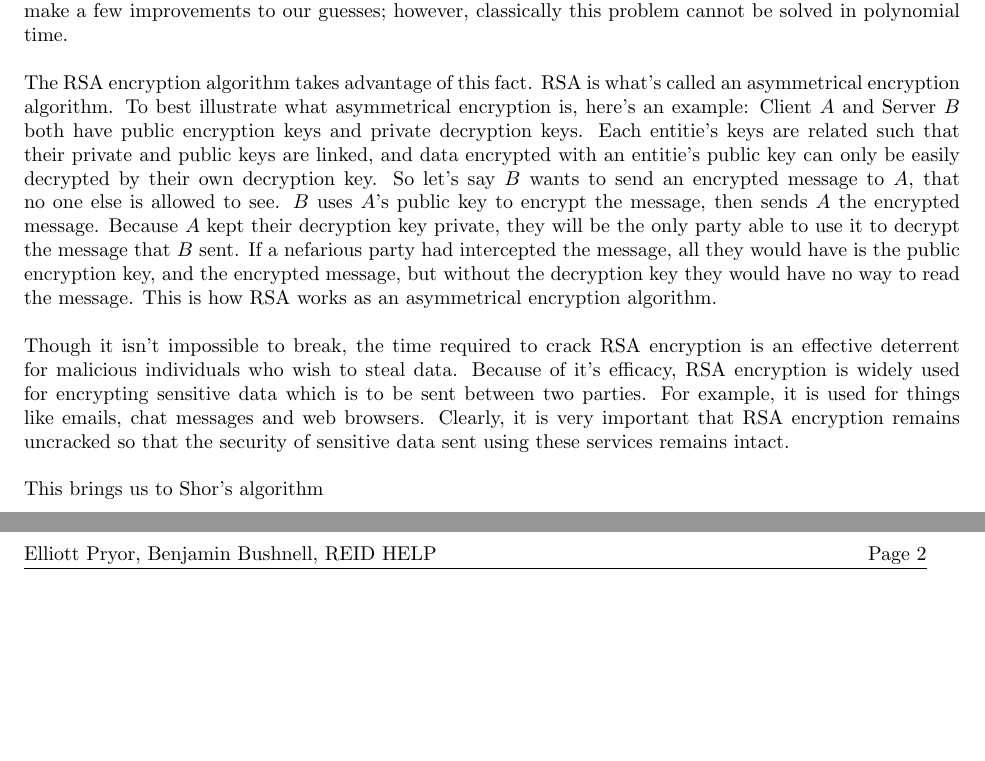
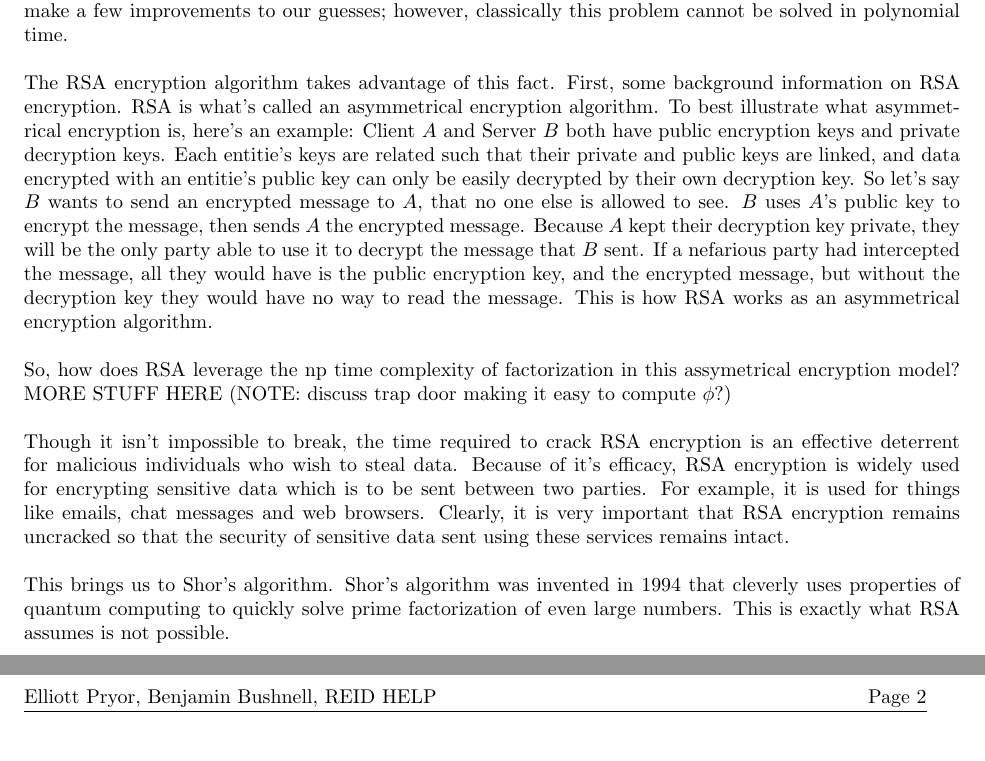
Before and after one commit to ElliottP-13/csci-432-fa19, a LaTeX document (project/part3/part3.tex): two parts of pages 1 and 2 of 2, joined at a grey line, cut so that both start at the same text, the shorter picture padded with empty space. Compiled offline with pdfLaTeX.

Commit message:
Added some stuff to background paragraphs

```diff
--- a/project/part3/part3.tex
+++ b/project/part3/part3.tex
@@ -17,15 +17,16 @@
 \section{The Problem}
 The problem of factoring large numbers has existed for centuries. Euclid's algorithm provides a very efficient way to determine the greatest common divisor of two numbers (GCD). Say we look for $GCD(a,b)$ then $a$ is a factor of $b$ if the $GCD(a, b) > 1$. If we have one of the factors, it is very easy to find the other factor as we can just divide the number by its factor. However, factoring very large numbers using Euclid's algorithm is very time consuming as we have to try every single number less than the value we are factoring. We can make a few improvements to our guesses; however, classically this problem cannot be solved in polynomial time.
 
+The RSA encryption algorithm takes advantage of this fact. First, some background information on RSA encryption. RSA is what's called an asymmetrical encryption algorithm. To best illustrate what asymmetrical encryption is, here's an example: Client $A$ and Server $B$ both have public encryption keys and private decryption keys. Each entitie's keys are related such that their private and public keys are linked, and data encrypted with an entitie's public key can only be easily decrypted by their own decryption key. So let's say $B$ wants to send an encrypted message to $A$, that no one else is allowed to see. $B$ uses $A$'s public key to encrypt the message, then sends $A$ the encrypted message. Because $A$ kept their decryption key private, they will be the only party able to use it to decrypt the message that $B$ sent. If a nefarious party had intercepted the message, all they would have is the public encryption key, and the encrypted message, but without the decryption key they would have no way to read the message. This is how RSA works as an asymmetrical encryption algorithm.
+
 % TODO: Talk more about HOW RSA leverages the factorization problem, and not just asymmetrical encryption
-%TODO (Ben will do this) talk about RSA (how it works at very high level? and why its hard to break)
-The RSA encryption algorithm takes advantage of this fact. RSA is what's called an asymmetrical encryption algorithm. To best illustrate what asymmetrical encryption is, here's an example: Client $A$ and Server $B$ both have public encryption keys and private decryption keys. Each entitie's keys are related such that their private and public keys are linked, and data encrypted with an entitie's public key can only be easily decrypted by their own decryption key. So let's say $B$ wants to send an encrypted message to $A$, that no one else is allowed to see. $B$ uses $A$'s public key to encrypt the message, then sends $A$ the encrypted message. Because $A$ kept their decryption key private, they will be the only party able to use it to decrypt the message that $B$ sent. If a nefarious party had intercepted the message, all they would have is the public encryption key, and the encrypted message, but without the decryption key they would have no way to read the message. This is how RSA works as an asymmetrical encryption algorithm.
+So, how does RSA leverage the np time complexity of factorization in this assymetrical encryption model? MORE STUFF HERE (NOTE: discuss trap door making it easy to compute $\phi$?)
 
-%TODO (Ben will do this) Impact on society
+% Impact on society (done, but modify as you wish)
 Though it isn't impossible to break, the time required to crack RSA encryption is an effective deterrent for malicious individuals who wish to steal data. Because of it's efficacy, RSA encryption is widely used for encrypting sensitive data which is to be sent between two parties. For example, it is used for things like emails, chat messages and web browsers. Clearly, it is very important that RSA encryption remains uncracked so that the security of sensitive data sent using these services remains intact.
 
-%TODO (Ben will do this) How shor's algorithm makes things faster so we can break RSA really fast
-This brings us to Shor's algorithm
+%TODO (Needs more stuff) How shor's algorithm makes things faster so we can break RSA really fast
+This brings us to Shor's algorithm. Shor's algorithm was invented in 1994 that cleverly uses properties of quantum computing to quickly solve prime factorization of even large numbers. This is exactly what RSA assumes is not possible.
 
 For sections \ref{classicalSec} and \ref{quantumSec} assume we are trying to find:
 $$ab = C$$
```
